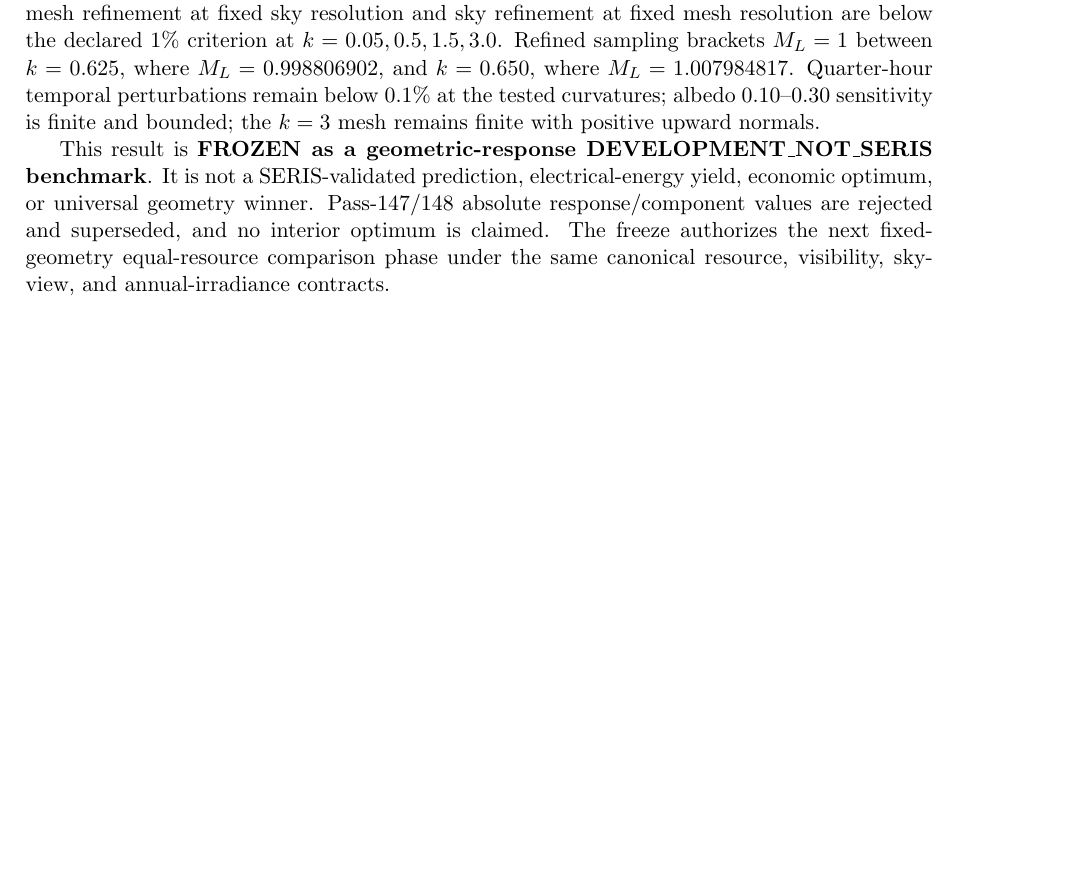
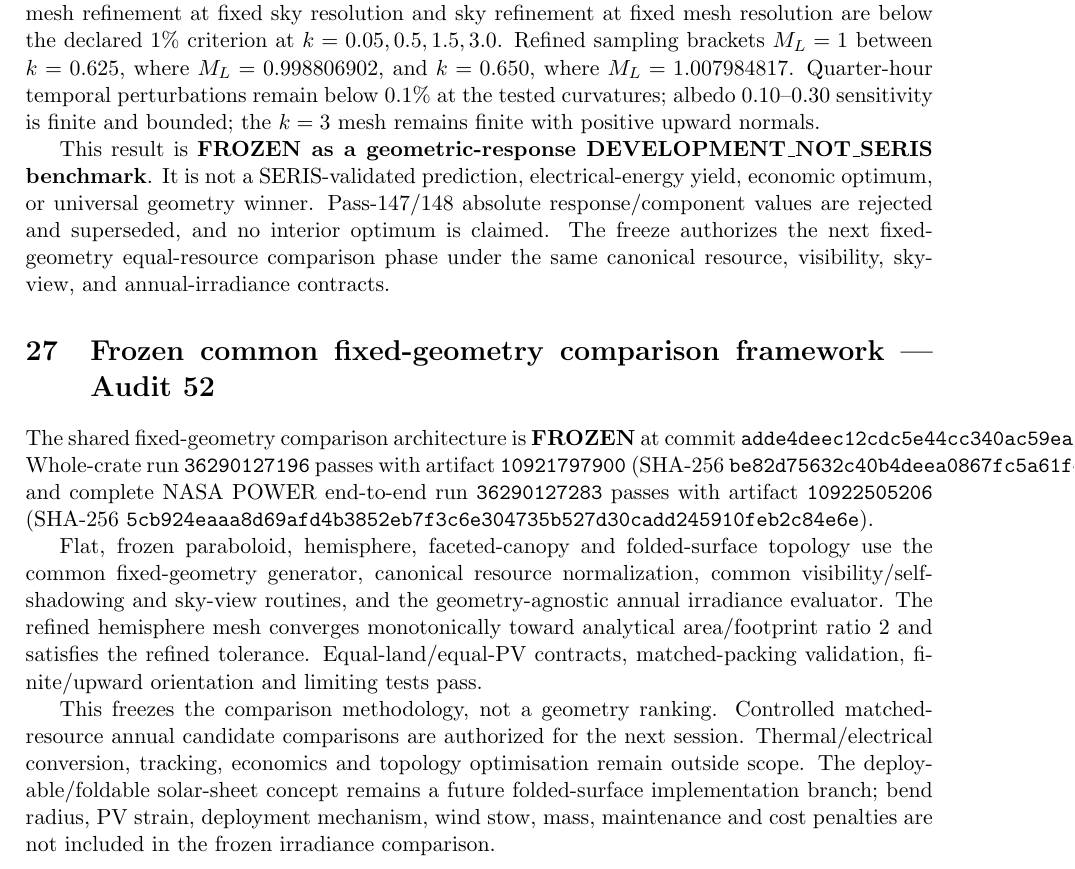
Before and after one commit to weewzr/Implementation-of-mushroom-head-solar-technology-in-Singapore-, a LaTeX paper (report/project_technical_report.tex): part of page 20 of 20, cut so that both start at the same text, the shorter picture padded with empty space. Compiled offline with pdfLaTeX.

Commit message:
Record Audit 52 framework freeze in LaTeX

```diff
--- a/report/project_technical_report.tex
+++ b/report/project_technical_report.tex
@@ -714,4 +714,12 @@ Every curved equal-land response row has discrete projected land area \(1.000000
 
 This result is \textbf{FROZEN as a geometric-response DEVELOPMENT\_NOT\_SERIS benchmark}. It is not a SERIS-validated prediction, electrical-energy yield, economic optimum, or universal geometry winner. Pass-147/148 absolute response/component values are rejected and superseded, and no interior optimum is claimed. The freeze authorizes the next fixed-geometry equal-resource comparison phase under the same canonical resource, visibility, sky-view, and annual-irradiance contracts.
 
+
+\section{Frozen common fixed-geometry comparison framework --- Audit 52}
+The shared fixed-geometry comparison architecture is \textbf{FROZEN} at commit \texttt{adde4deec12cdc5e44cc340ac59ea7edf9f9080a}. Whole-crate run \texttt{36290127196} passes with artifact \texttt{10921797900} (SHA-256 \texttt{be82d75632c40b4deea0867fc5a61f4c84f79a143e4951529bffcb359f804ae6}), and complete NASA POWER end-to-end run \texttt{36290127283} passes with artifact \texttt{10922505206} (SHA-256 \texttt{5cb924eaaa8d69afd4b3852eb7f3c6e304735b527d30cadd245910feb2c84e6e}).
+
+Flat, frozen paraboloid, hemisphere, faceted-canopy and folded-surface topology use the common fixed-geometry generator, canonical resource normalization, common visibility/self-shadowing and sky-view routines, and the geometry-agnostic annual irradiance evaluator. The refined hemisphere mesh converges monotonically toward analytical area/footprint ratio 2 and satisfies the refined tolerance. Equal-land/equal-PV contracts, matched-packing validation, finite/upward orientation and limiting tests pass.
+
+This freezes the comparison methodology, not a geometry ranking. Controlled matched-resource annual candidate comparisons are authorized for the next session. Thermal/electrical conversion, tracking, economics and topology optimisation remain outside scope. The deployable/foldable solar-sheet concept remains a future folded-surface implementation branch; bend radius, PV strain, deployment mechanism, wind stow, mass, maintenance and cost penalties are not included in the frozen irradiance comparison.
+
 \end{document}
```
